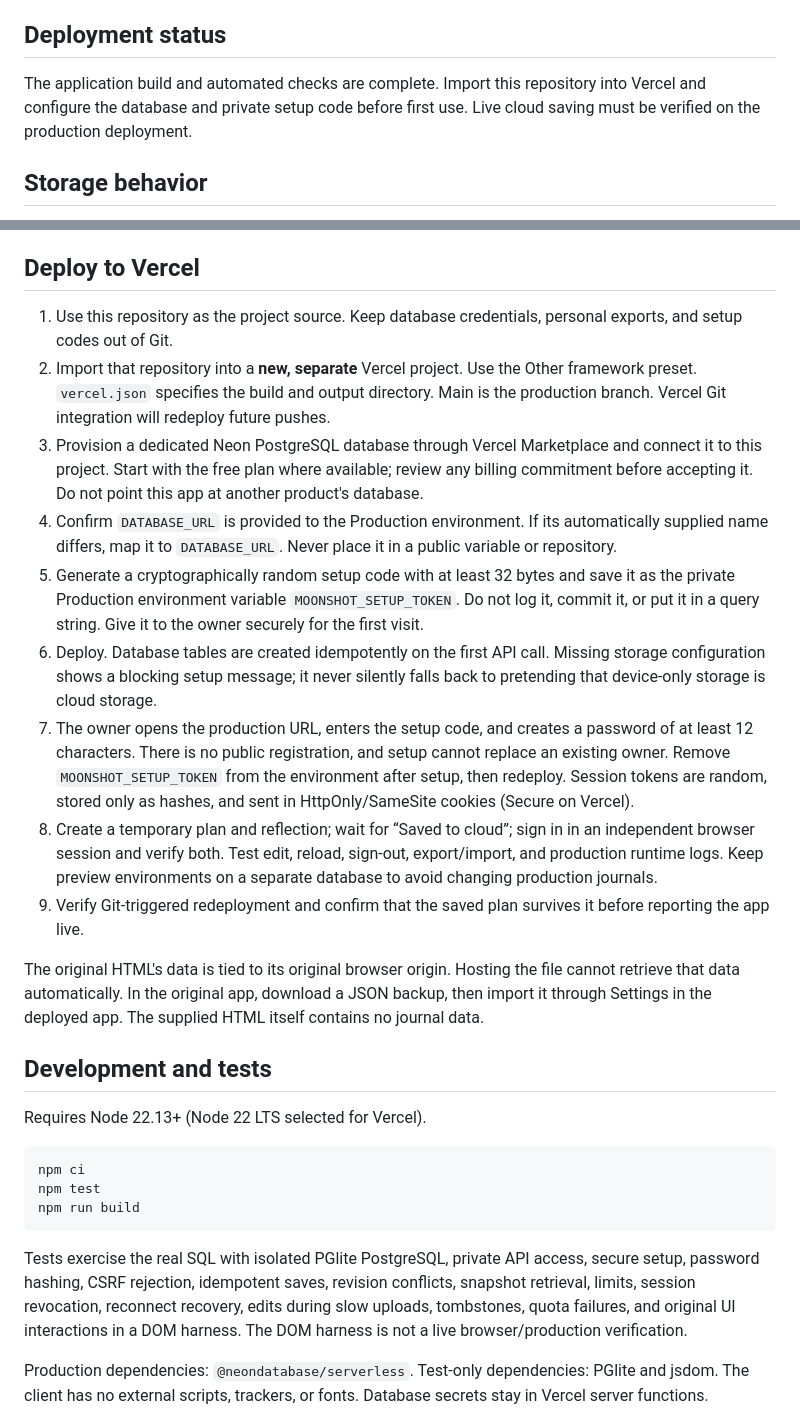
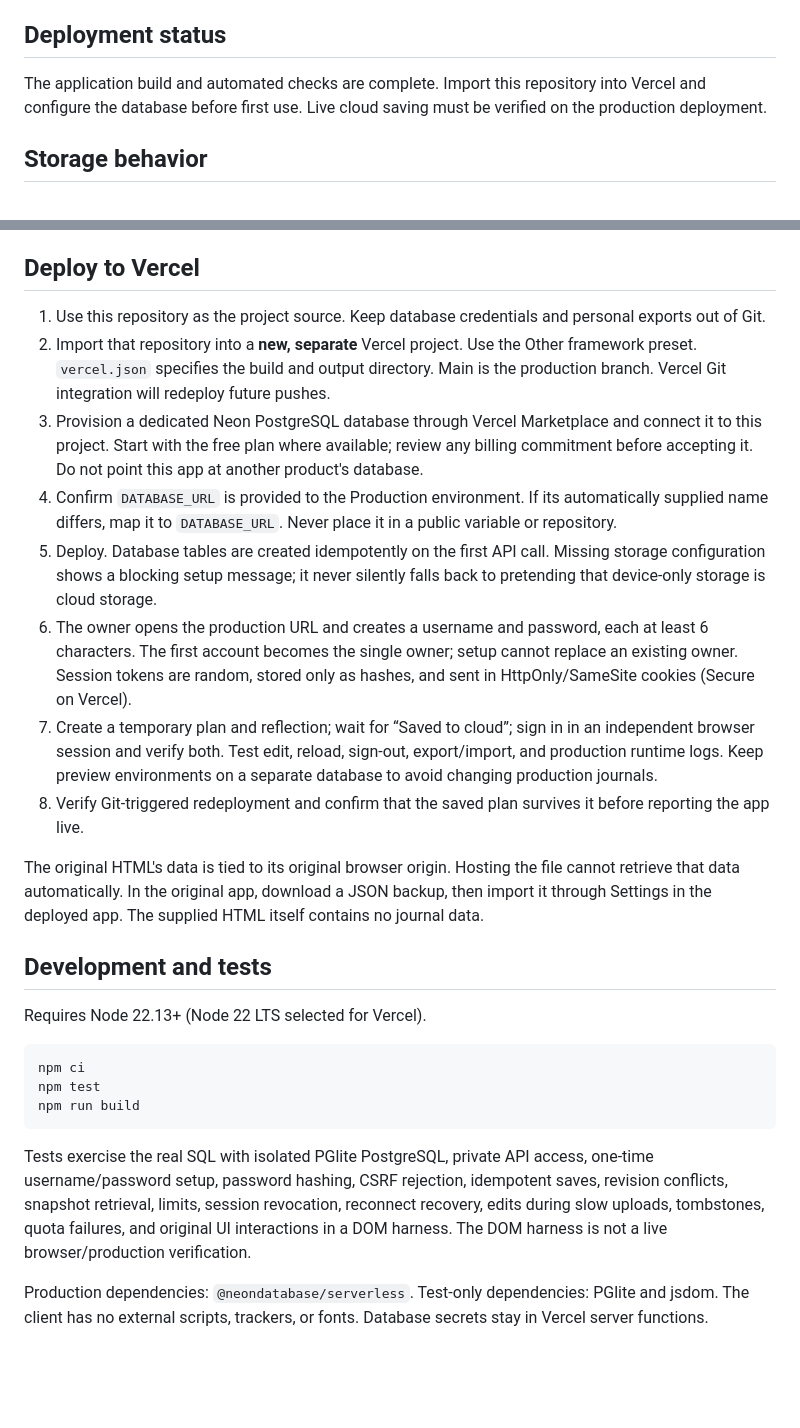
Before and after one commit to parthpwork/moonshot, a Markdown page: README.md, 2 parts joined by grey strips. GitHub-like rendering; blank space fills up the shorter version.

Commit message:
Simplify sign-in to username and password

````diff
--- a/README.md
+++ b/README.md
@@ -4,7 +4,7 @@ This build preserves the supplied Moonshot interface and its planning, calendar,
 
 ## Deployment status
 
-The application build and automated checks are complete. Import this repository into Vercel and configure the database and private setup code before first use. Live cloud saving must be verified on the production deployment.
+The application build and automated checks are complete. Import this repository into Vercel and configure the database before first use. Live cloud saving must be verified on the production deployment.
 
 ## Storage behavior
 
@@ -22,15 +22,14 @@ No provider can promise storage literally forever. Retention depends on keeping
 
 ## Deploy to Vercel
 
-1. Use this repository as the project source. Keep database credentials, personal exports, and setup codes out of Git.
+1. Use this repository as the project source. Keep database credentials and personal exports out of Git.
 2. Import that repository into a **new, separate** Vercel project. Use the Other framework preset. `vercel.json` specifies the build and output directory. Main is the production branch. Vercel Git integration will redeploy future pushes.
 3. Provision a dedicated Neon PostgreSQL database through Vercel Marketplace and connect it to this project. Start with the free plan where available; review any billing commitment before accepting it. Do not point this app at another product's database.
 4. Confirm `DATABASE_URL` is provided to the Production environment. If its automatically supplied name differs, map it to `DATABASE_URL`. Never place it in a public variable or repository.
-5. Generate a cryptographically random setup code with at least 32 bytes and save it as the private Production environment variable `MOONSHOT_SETUP_TOKEN`. Do not log it, commit it, or put it in a query string. Give it to the owner securely for the first visit.
-6. Deploy. Database tables are created idempotently on the first API call. Missing storage configuration shows a blocking setup message; it never silently falls back to pretending that device-only storage is cloud storage.
-7. The owner opens the production URL, enters the setup code, and creates a password of at least 12 characters. There is no public registration, and setup cannot replace an existing owner. Remove `MOONSHOT_SETUP_TOKEN` from the environment after setup, then redeploy. Session tokens are random, stored only as hashes, and sent in HttpOnly/SameSite cookies (Secure on Vercel).
-8. Create a temporary plan and reflection; wait for “Saved to cloud”; sign in in an independent browser session and verify both. Test edit, reload, sign-out, export/import, and production runtime logs. Keep preview environments on a separate database to avoid changing production journals.
-9. Verify Git-triggered redeployment and confirm that the saved plan survives it before reporting the app live.
+5. Deploy. Database tables are created idempotently on the first API call. Missing storage configuration shows a blocking setup message; it never silently falls back to pretending that device-only storage is cloud storage.
+6. The owner opens the production URL and creates a username and password, each at least 6 characters. The first account becomes the single owner; setup cannot replace an existing owner. Session tokens are random, stored only as hashes, and sent in HttpOnly/SameSite cookies (Secure on Vercel).
+7. Create a temporary plan and reflection; wait for “Saved to cloud”; sign in in an independent browser session and verify both. Test edit, reload, sign-out, export/import, and production runtime logs. Keep preview environments on a separate database to avoid changing production journals.
+8. Verify Git-triggered redeployment and confirm that the saved plan survives it before reporting the app live.
 
 The original HTML's data is tied to its original browser origin. Hosting the file cannot retrieve that data automatically. In the original app, download a JSON backup, then import it through Settings in the deployed app. The supplied HTML itself contains no journal data.
 
@@ -44,7 +43,7 @@ npm test
 npm run build
 ```
 
-Tests exercise the real SQL with isolated PGlite PostgreSQL, private API access, secure setup, password hashing, CSRF rejection, idempotent saves, revision conflicts, snapshot retrieval, limits, session revocation, reconnect recovery, edits during slow uploads, tombstones, quota failures, and original UI interactions in a DOM harness. The DOM harness is not a live browser/production verification.
+Tests exercise the real SQL with isolated PGlite PostgreSQL, private API access, one-time username/password setup, password hashing, CSRF rejection, idempotent saves, revision conflicts, snapshot retrieval, limits, session revocation, reconnect recovery, edits during slow uploads, tombstones, quota failures, and original UI interactions in a DOM harness. The DOM harness is not a live browser/production verification.
 
 Production dependencies: `@neondatabase/serverless`. Test-only dependencies: PGlite and jsdom. The client has no external scripts, trackers, or fonts. Database secrets stay in Vercel server functions.
 
````
